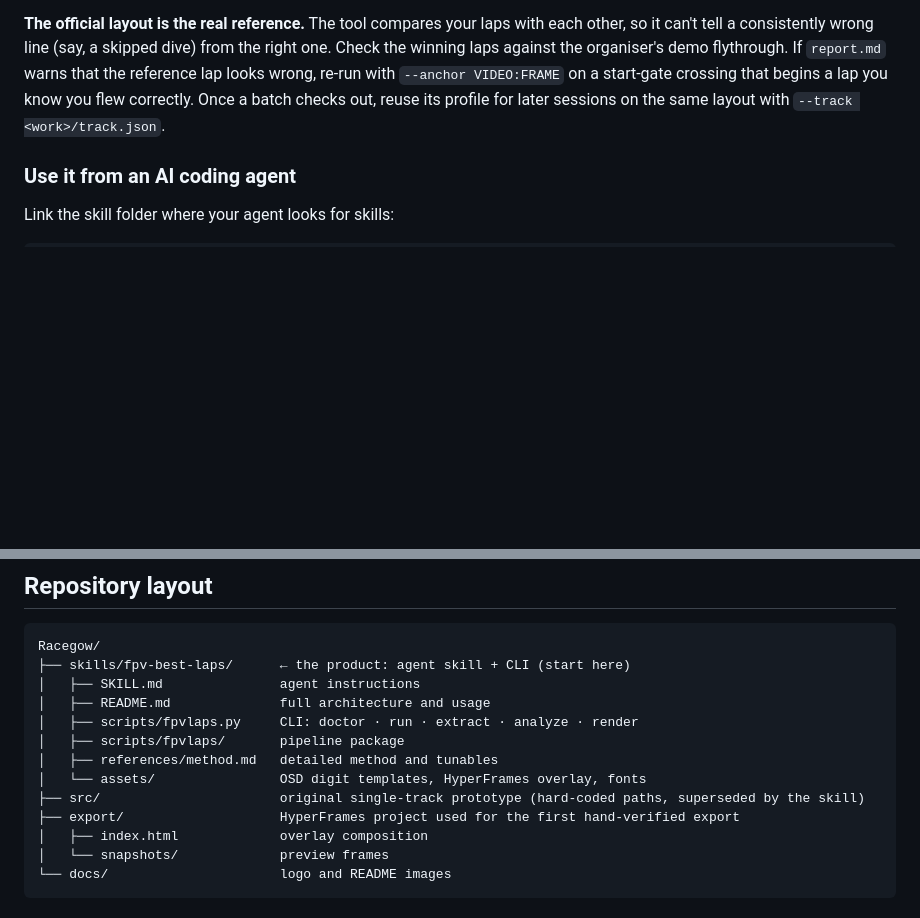
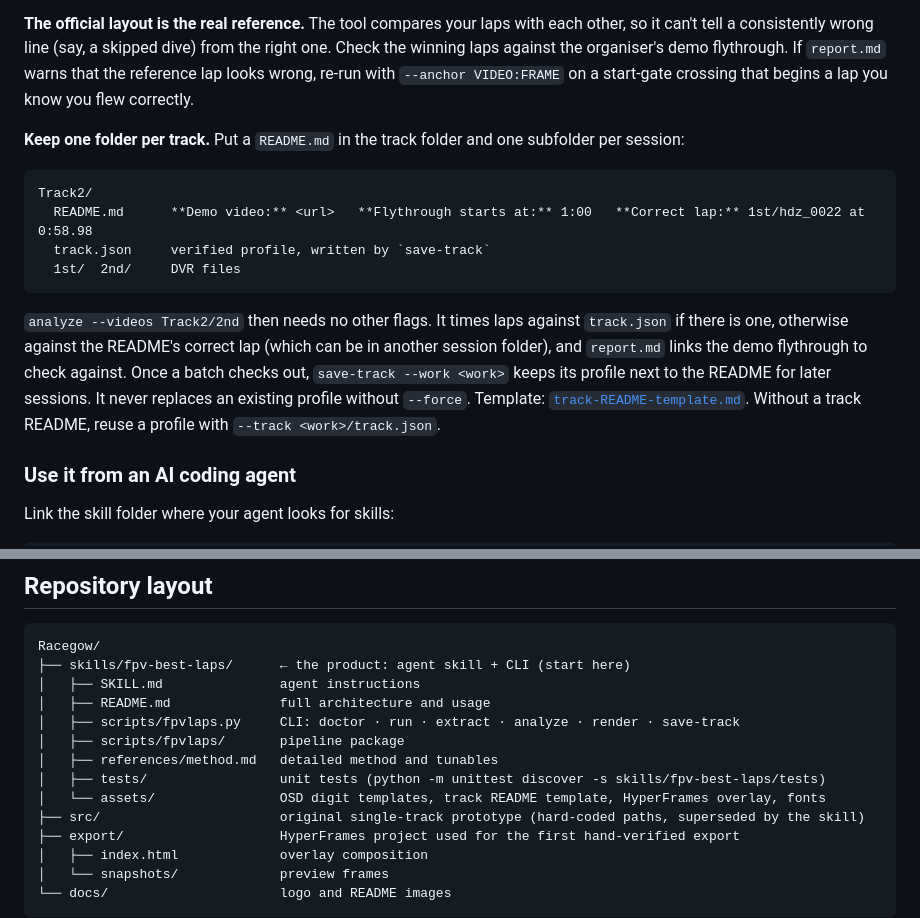
Before and after one commit to irom77/Racegow, a Markdown page: README.md, 2 parts joined by grey strips. Drawn GitHub-style; blank space fills up the shorter version.

Commit message:
README: track folder layout, save-track, no --track needed with a track README
Co-Authored-By: Claude Opus 5.5 <noreply@anthropic.com>

````diff
--- a/README.md
+++ b/README.md
@@ -68,8 +68,23 @@ gate crossings should show the same spot), then `render --rank 1`.
 can't tell a consistently wrong line (say, a skipped dive) from the right one. Check the winning
 laps against the organiser's demo flythrough. If `report.md` warns that the reference lap looks
 wrong, re-run with `--anchor VIDEO:FRAME` on a start-gate crossing that begins a lap you know you
-flew correctly. Once a batch checks out, reuse its profile for later sessions on the same layout with
-`--track <work>/track.json`.
+flew correctly.
+
+**Keep one folder per track.** Put a `README.md` in the track folder and one subfolder per session:
+
+```
+Track2/
+  README.md      **Demo video:** <url>   **Flythrough starts at:** 1:00   **Correct lap:** 1st/hdz_0022 at 0:58.98
+  track.json     verified profile, written by `save-track`
+  1st/  2nd/     DVR files
+```
+
+`analyze --videos Track2/2nd` then needs no other flags. It times laps against `track.json` if there
+is one, otherwise against the README's correct lap (which can be in another session folder), and
+`report.md` links the demo flythrough to check against. Once a batch checks out, `save-track --work
+<work>` keeps its profile next to the README for later sessions. It never replaces an existing profile
+without `--force`. Template: [`track-README-template.md`](skills/fpv-best-laps/assets/track-README-template.md).
+Without a track README, reuse a profile with `--track <work>/track.json`.
 
 ### Use it from an AI coding agent
 
@@ -156,10 +171,11 @@ Racegow/
 ├── skills/fpv-best-laps/      ← the product: agent skill + CLI (start here)
 │   ├── SKILL.md               agent instructions
 │   ├── README.md              full architecture and usage
-│   ├── scripts/fpvlaps.py     CLI: doctor · run · extract · analyze · render
+│   ├── scripts/fpvlaps.py     CLI: doctor · run · extract · analyze · render · save-track
 │   ├── scripts/fpvlaps/       pipeline package
 │   ├── references/method.md   detailed method and tunables
-│   └── assets/                OSD digit templates, HyperFrames overlay, fonts
+│   ├── tests/                 unit tests (python -m unittest discover -s skills/fpv-best-laps/tests)
+│   └── assets/                OSD digit templates, track README template, HyperFrames overlay, fonts
 ├── src/                       original single-track prototype (hard-coded paths, superseded by the skill)
 ├── export/                    HyperFrames project used for the first hand-verified export
 │   ├── index.html             overlay composition
````
